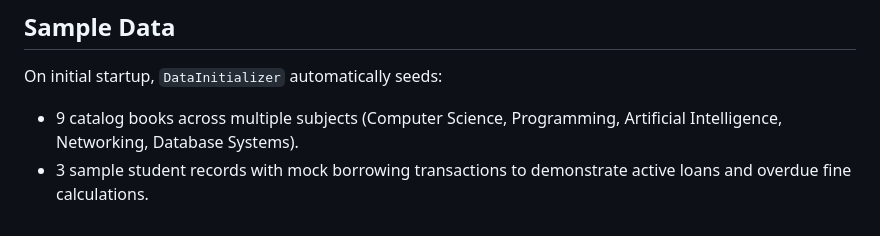
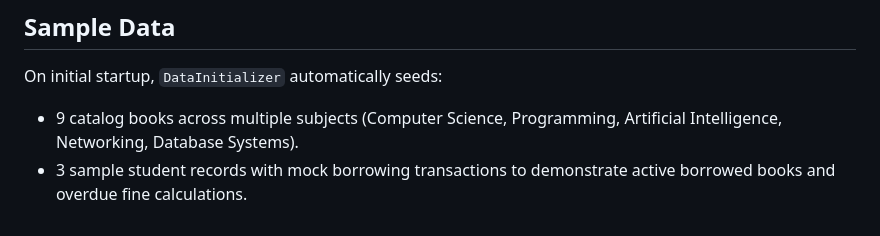
Before and after one commit to Bhavana-Bhat-528/LibNexus, a Markdown page: README.md, the part around the change. Rendered like a GitHub page.

```diff
--- a/README.md
+++ b/README.md
@@ -236,4 +236,4 @@ spring.jpa.properties.hibernate.dialect=org.hibernate.dialect.MySQLDialect
 
 On initial startup, `DataInitializer` automatically seeds:
 - 9 catalog books across multiple subjects (Computer Science, Programming, Artificial Intelligence, Networking, Database Systems).
-- 3 sample student records with mock borrowing transactions to demonstrate active loans and overdue fine calculations.
+- 3 sample student records with mock borrowing transactions to demonstrate active borrowed books and overdue fine calculations.
```
